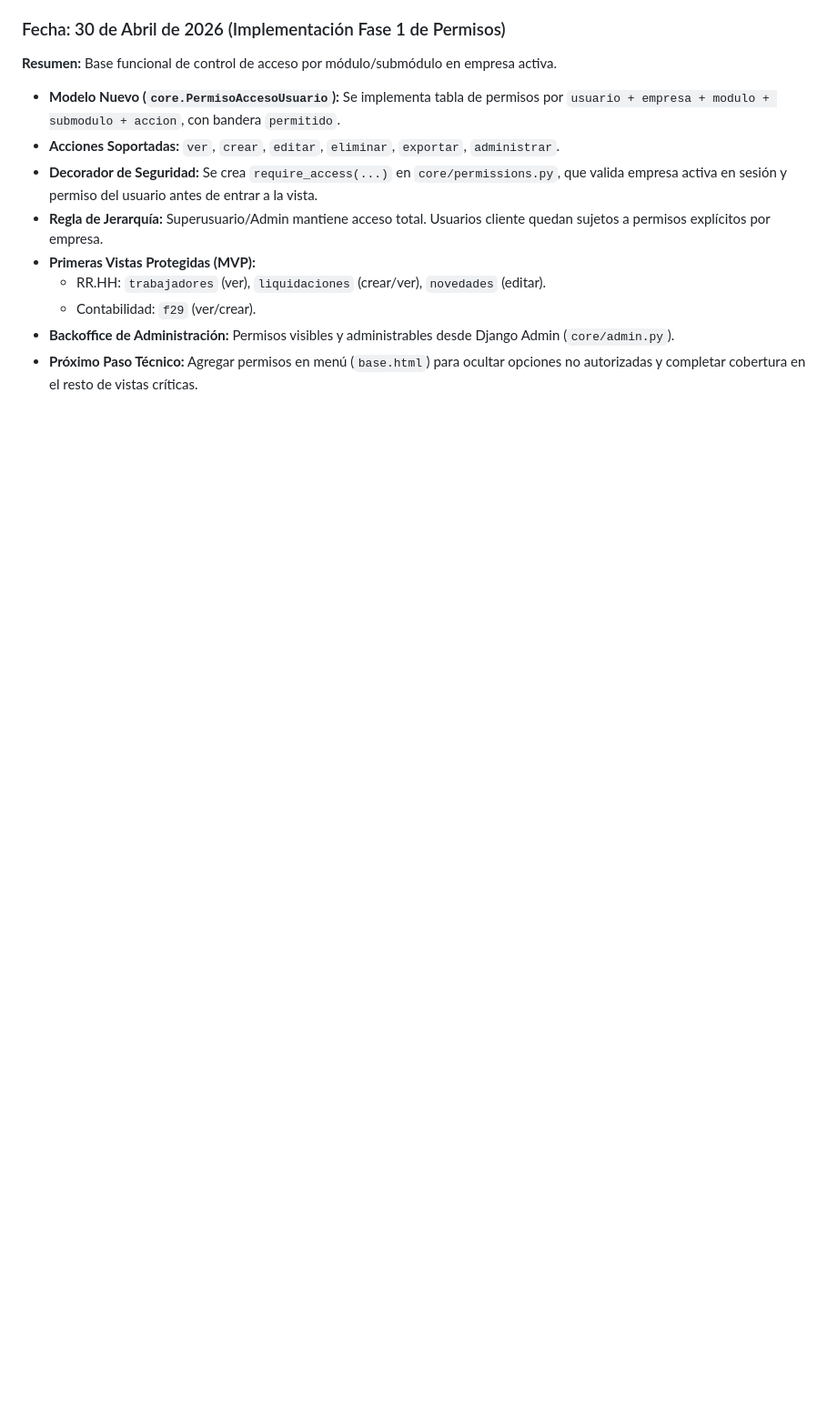
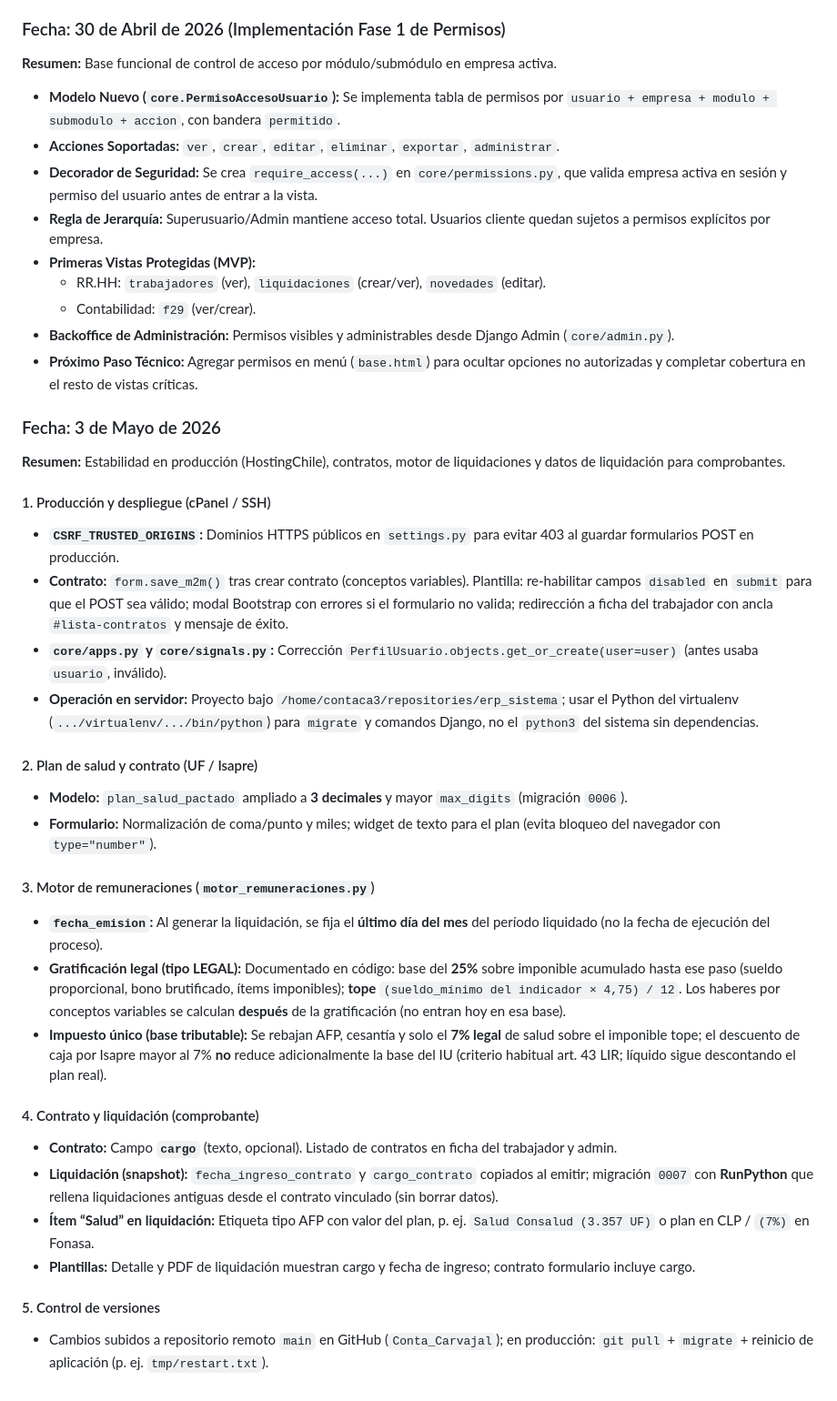
Before and after one commit to CarlitosHuente/Conta_Carvajal, a Markdown page: bitacora.md, the part around the change. Shown at 91% size. GitHub-like rendering; blank space fills up the shorter version.

Commit message:
Bitácora: registro sesión mayo 2026 (producción, contrato, motor RRHH)
Co-authored-by: Cursor <cursoragent@cursor.com>

```diff
--- a/bitacora.md
+++ b/bitacora.md
@@ -170,3 +170,30 @@ El ERP está diseñado de manera modular para escalar sin "código espagueti". L
   * Contabilidad: `f29` (ver/crear).
 * **Backoffice de Administración:** Permisos visibles y administrables desde Django Admin (`core/admin.py`).
 * **Próximo Paso Técnico:** Agregar permisos en menú (`base.html`) para ocultar opciones no autorizadas y completar cobertura en el resto de vistas críticas.
+
+### Fecha: 3 de Mayo de 2026
+**Resumen:** Estabilidad en producción (HostingChile), contratos, motor de liquidaciones y datos de liquidación para comprobantes.
+
+#### 1. Producción y despliegue (cPanel / SSH)
+* **`CSRF_TRUSTED_ORIGINS`:** Dominios HTTPS públicos en `settings.py` para evitar 403 al guardar formularios POST en producción.
+* **Contrato:** `form.save_m2m()` tras crear contrato (conceptos variables). Plantilla: re-habilitar campos `disabled` en `submit` para que el POST sea válido; modal Bootstrap con errores si el formulario no valida; redirección a ficha del trabajador con ancla `#lista-contratos` y mensaje de éxito.
+* **`core/apps.py` y `core/signals.py`:** Corrección `PerfilUsuario.objects.get_or_create(user=user)` (antes usaba `usuario`, inválido).
+* **Operación en servidor:** Proyecto bajo `/home/contaca3/repositories/erp_sistema`; usar el Python del virtualenv (`.../virtualenv/.../bin/python`) para `migrate` y comandos Django, no el `python3` del sistema sin dependencias.
+
+#### 2. Plan de salud y contrato (UF / Isapre)
+* **Modelo:** `plan_salud_pactado` ampliado a **3 decimales** y mayor `max_digits` (migración `0006`).
+* **Formulario:** Normalización de coma/punto y miles; widget de texto para el plan (evita bloqueo del navegador con `type="number"`).
+
+#### 3. Motor de remuneraciones (`motor_remuneraciones.py`)
+* **`fecha_emision`:** Al generar la liquidación, se fija el **último día del mes** del período liquidado (no la fecha de ejecución del proceso).
+* **Gratificación legal (tipo LEGAL):** Documentado en código: base del **25%** sobre imponible acumulado hasta ese paso (sueldo proporcional, bono brutificado, ítems imponibles); **tope** `(sueldo_mínimo del indicador × 4,75) / 12`. Los haberes por conceptos variables se calculan **después** de la gratificación (no entran hoy en esa base).
+* **Impuesto único (base tributable):** Se rebajan AFP, cesantía y solo el **7% legal** de salud sobre el imponible tope; el descuento de caja por Isapre mayor al 7% **no** reduce adicionalmente la base del IU (criterio habitual art. 43 LIR; líquido sigue descontando el plan real).
+
+#### 4. Contrato y liquidación (comprobante)
+* **Contrato:** Campo **`cargo`** (texto, opcional). Listado de contratos en ficha del trabajador y admin.
+* **Liquidación (snapshot):** `fecha_ingreso_contrato` y `cargo_contrato` copiados al emitir; migración `0007` con **RunPython** que rellena liquidaciones antiguas desde el contrato vinculado (sin borrar datos).
+* **Ítem “Salud” en liquidación:** Etiqueta tipo AFP con valor del plan, p. ej. `Salud Consalud (3.357 UF)` o plan en CLP / `(7%)` en Fonasa.
+* **Plantillas:** Detalle y PDF de liquidación muestran cargo y fecha de ingreso; contrato formulario incluye cargo.
+
+#### 5. Control de versiones
+* Cambios subidos a repositorio remoto `main` en GitHub (`Conta_Carvajal`); en producción: `git pull` + `migrate` + reinicio de aplicación (p. ej. `tmp/restart.txt`).
```
